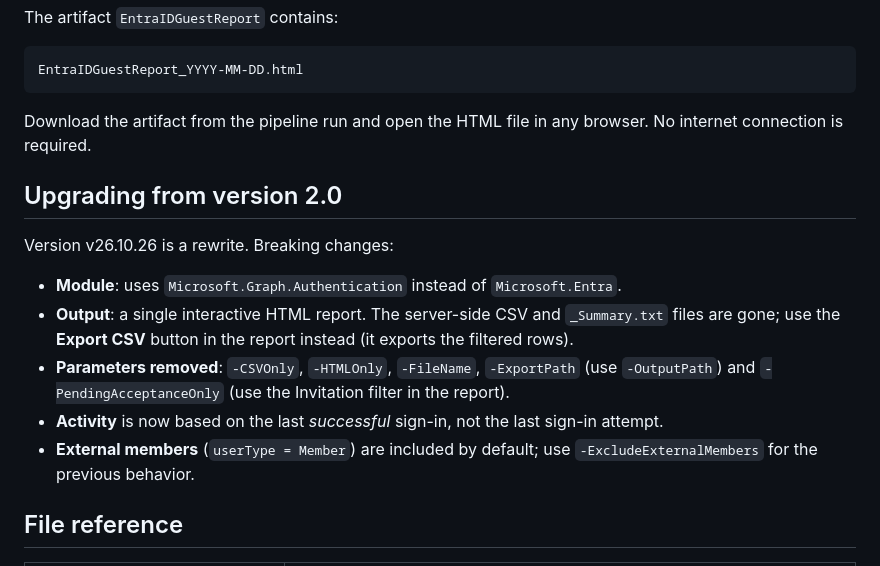
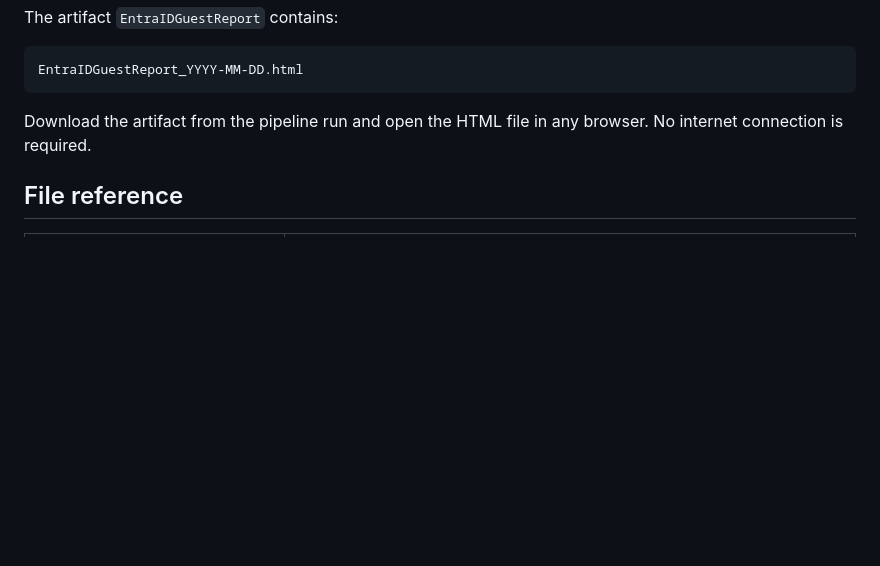
Before and after one commit to matejklemencic/EntraID-GuestReport, a Markdown page: README.md, the part around the change. Rendered like a GitHub page; blank space fills up the shorter version.

Commit message:
Remove outdated upgrade instructions and clarify breaking changes in README.md

```diff
--- a/README.md
+++ b/README.md
@@ -308,16 +308,6 @@ EntraIDGuestReport_YYYY-MM-DD.html
 
 Download the artifact from the pipeline run and open the HTML file in any browser. No internet connection is required.
 
-## Upgrading from version 2.0
-
-Version v26.10.26 is a rewrite. Breaking changes:
-
-- **Module**: uses `Microsoft.Graph.Authentication` instead of `Microsoft.Entra`.
-- **Output**: a single interactive HTML report. The server-side CSV and `_Summary.txt` files are gone; use the **Export CSV** button in the report instead (it exports the filtered rows).
-- **Parameters removed**: `-CSVOnly`, `-HTMLOnly`, `-FileName`, `-ExportPath` (use `-OutputPath`) and `-PendingAcceptanceOnly` (use the Invitation filter in the report).
-- **Activity** is now based on the last *successful* sign-in, not the last sign-in attempt.
-- **External members** (`userType = Member`) are included by default; use `-ExcludeExternalMembers` for the previous behavior.
-
 ## File reference
 
 | File | Purpose |
```
